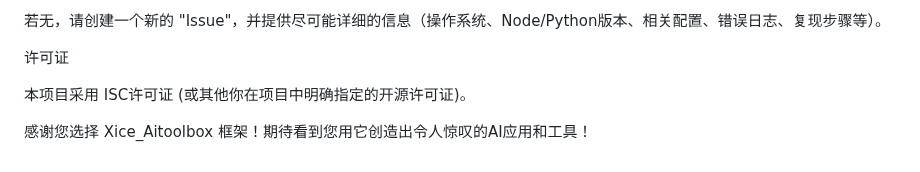
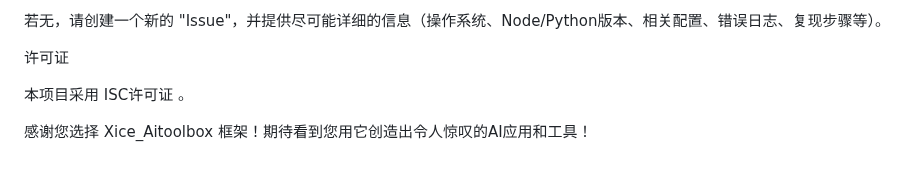
Before and after one commit to SukiLoli/Xice_AiToolbox, a Markdown page: README.md, the part around the change. Drawn GitHub-style.

```diff
--- a/README.md
+++ b/README.md
@@ -442,6 +442,6 @@ Xice_Aitoolbox的潜力在于社区的共同建设。我们欢迎各种形式的
 
 许可证
 
-本项目采用 ISC许可证 (或其他你在项目中明确指定的开源许可证)。
+本项目采用 ISC许可证 。
 
 感谢您选择 Xice_Aitoolbox 框架！期待看到您用它创造出令人惊叹的AI应用和工具！
```
